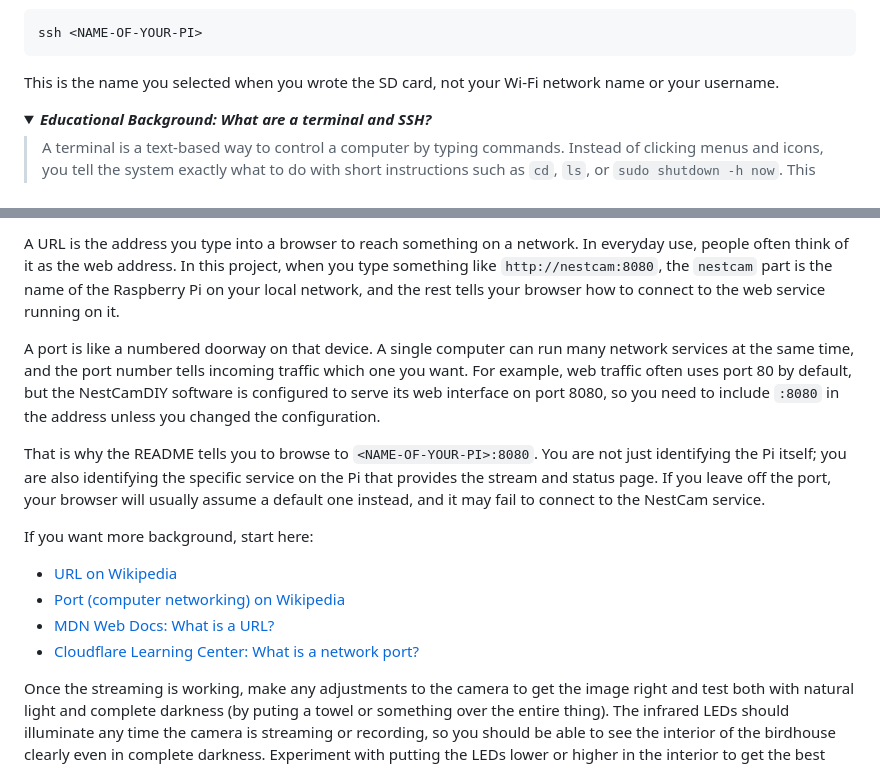
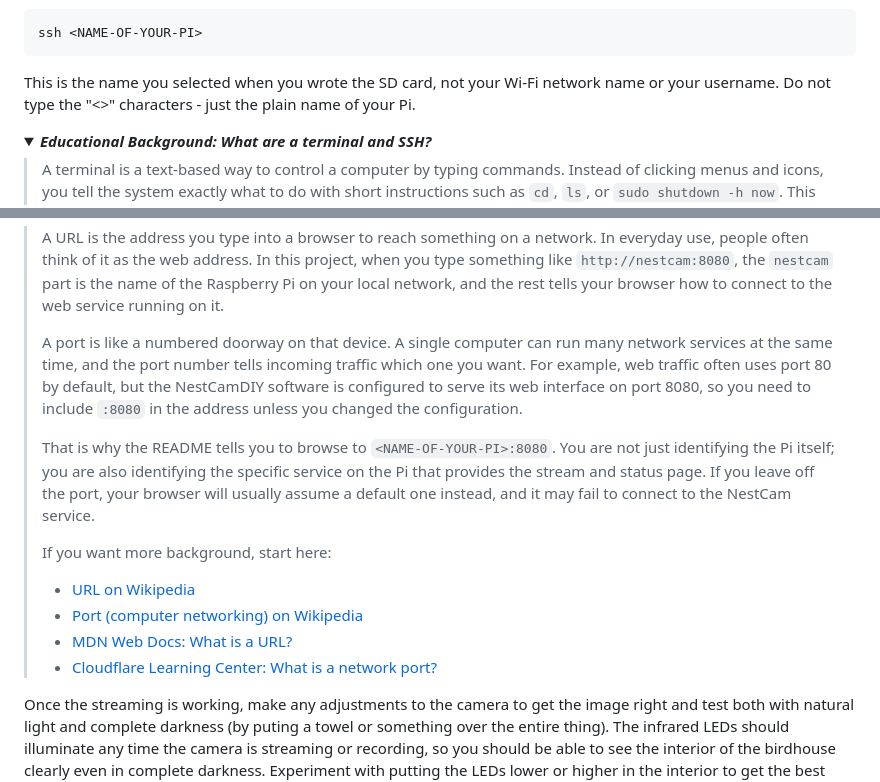
Before and after one commit to ehrenbrav/nestcamDIY, a Markdown page: README.md, 2 parts joined by grey strips. Drawn GitHub-style; folded sections open.

Commit message:
Fixed formatting in README.md.

````diff
--- a/README.md
+++ b/README.md
@@ -182,7 +185,7 @@ Once your computer's terminal utility is working and you are connected to the sa
 ssh <NAME-OF-YOUR-PI>
 ```
 
-This is the name you selected when you wrote the SD card, not your Wi-Fi network name or your username.
+This is the name you selected when you wrote the SD card, not your Wi-Fi network name or your username. Do not type the "<>" characters - just the plain name of your Pi.
 
 <details>
 <summary><strong><em>Educational Background: What are a terminal and SSH?</em></strong></summary>
@@ -678,16 +685,18 @@ Educational Background: What exactly is a URL and port?
 
-A URL is the address you type into a browser to reach something on a network. In everyday use, people often think of it as the web address. In this project, when you type something like `http://nestcam:8080`, the `nestcam` part is the name of the Raspberry Pi on your local network, and the rest tells your browser how to connect to the web service running on it.
+> A URL is the address you type into a browser to reach something on a network. In everyday use, people often think of it as the web address. In this project, when you type something like `http://nestcam:8080`, the `nestcam` part is the name of the Raspberry Pi on your local network, and the rest tells your browser how to connect to the web service running on it.
+>
+> A port is like a numbered doorway on that device. A single computer can run many network services at the same time, and the port number tells incoming traffic which one you want. For example, web traffic often uses port 80 by default, but the NestCamDIY software is configured to serve its web interface on port 8080, so you need to include `:8080` in the address unless you changed the configuration.
+>
+> That is why the README tells you to browse to `<NAME-OF-YOUR-PI>:8080`. You are not just identifying the Pi itself; you are also identifying the specific service on the Pi that provides the stream and status page. If you leave off the port, your browser will usually assume a default one instead, and it may fail to connect to the NestCam service.
+>
+> If you want more background, start here:
+>
+> - [URL on Wikipedia](https://en.wikipedia.org/wiki/URL)
+> - [Port (computer networking) on Wikipedia](https://en.wikipedia.org/wiki/Port_(computer_networking))
+> - [MDN Web Docs: What is a URL?](https://developer.mozilla.org/en-US/docs/Learn_web_development/Howto/Web_mechanics/What_is_a_URL)
+> - [Cloudflare Learning Center: What is a network port?](https://www.cloudflare.com/learning/network-layer/what-is-a-computer-port/)
 
-A port is like a numbered doorway on that device. A single computer can run many network services at the same time, and the port number tells incoming traffic which one you want. For example, web traffic often uses port 80 by default, but the NestCamDIY software is configured to serve its web interface on port 8080, so you need to include `:8080` in the address unless you changed the configuration.
-
-That is why the README tells you to browse to `<NAME-OF-YOUR-PI>:8080`. You are not just identifying the Pi itself; you are also identifying the specific service on the Pi that provides the stream and status page. If you leave off the port, your browser will usually assume a default one instead, and it may fail to connect to the NestCam service.
-
-If you want more background, start here:
-
-- [URL on Wikipedia](https://en.wikipedia.org/wiki/URL)
-- [Port (computer networking) on Wikipedia](https://en.wikipedia.org/wiki/Port_(computer_networking))
-- [MDN Web Docs: What is a URL?](https://developer.mozilla.org/en-US/docs/Learn_web_development/Howto/Web_mechanics/What_is_a_URL)
-- [Cloudflare Learning Center: What is a network port?](https://www.cloudflare.com/learning/network-layer/what-is-a-computer-port/)
+</details>
 
 Once the streaming is working, make any adjustments to the camera to get the image right and test both with natural light and complete darkness (by puting a towel or something over the entire thing). The infrared LEDs should illuminate any time the camera is streaming or recording, so you should be able to see the interior of the birdhouse clearly even in complete darkness. Experiment with putting the LEDs lower or higher in the interior to get the best lighting. Also test the motion detection:
 
````
Also changed, not shown: other parts of README.md (+14 -4 lines).
